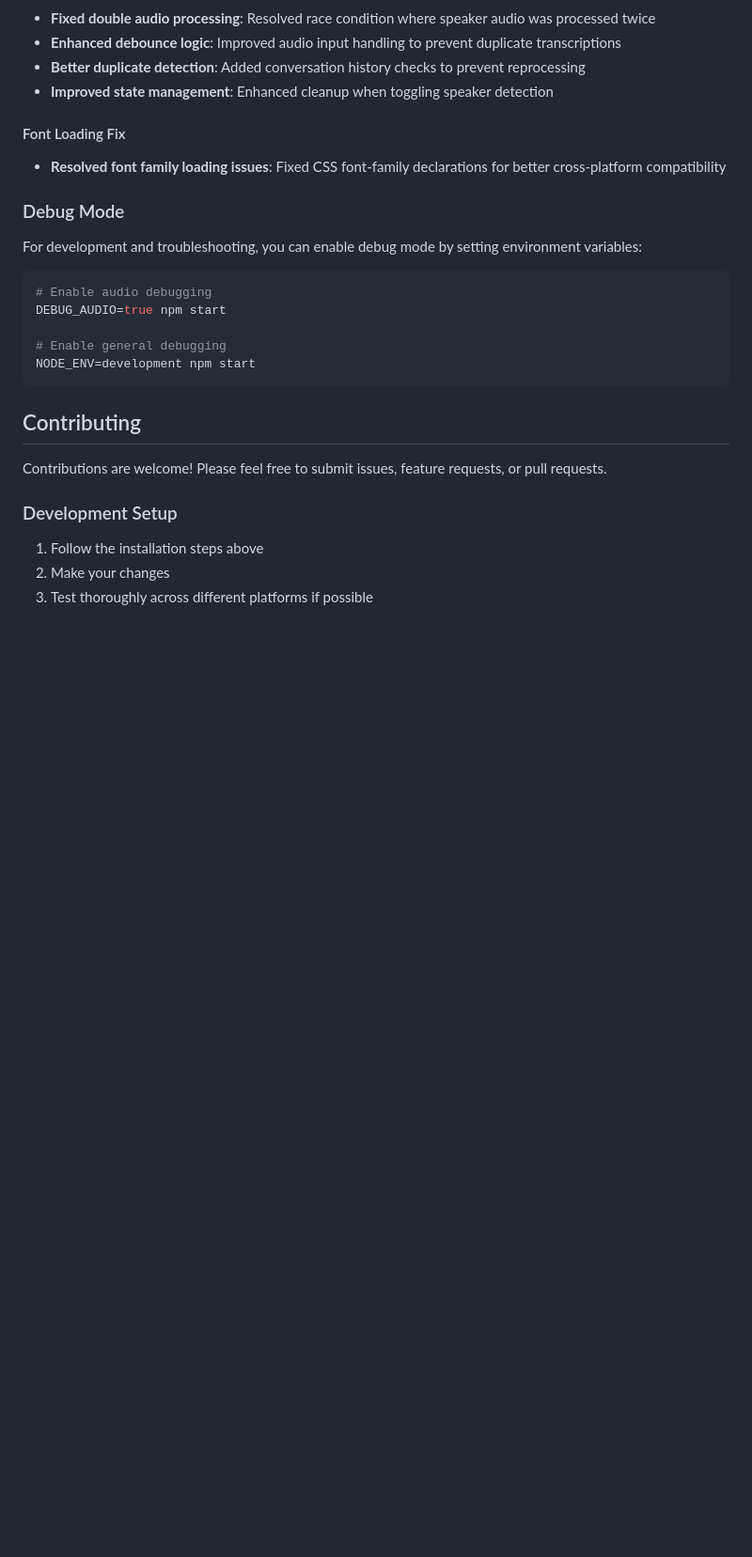
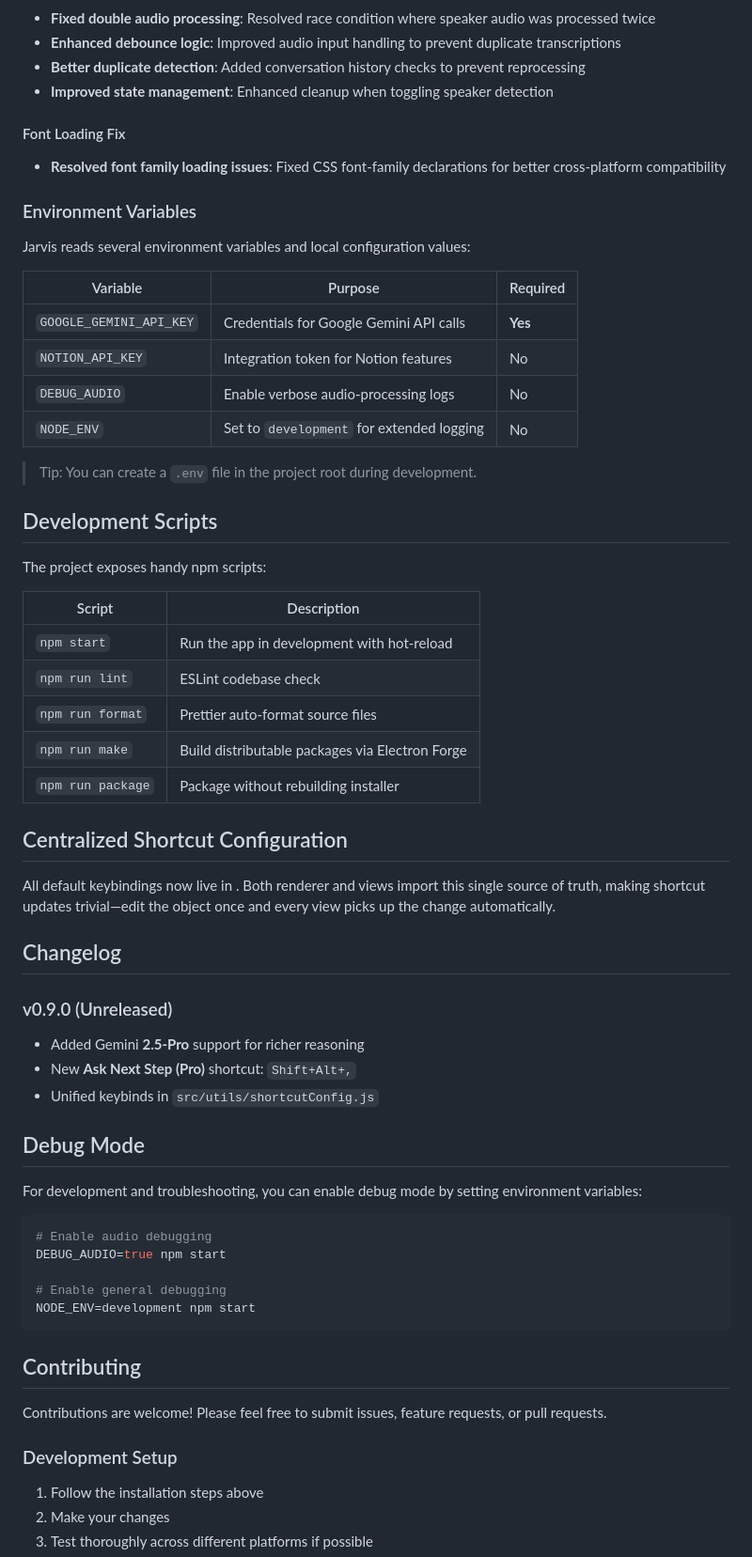
Before and after one commit to abhishekthakur7/jarvis, a Markdown page: README.md, the part around the change. Shown at 94% size. GitHub-like rendering; blank space fills up the shorter version.

Commit message:
docs: update README with env vars and development scripts
Add documentation for environment variables, development scripts, and centralized shortcut configuration. Also includes unreleased changelog updates.

```diff
--- a/README.md
+++ b/README.md
@@ -346,7 +346,43 @@ This will generate the necessary files in the `out` directory.
 #### Font Loading Fix
 - **Resolved font family loading issues**: Fixed CSS font-family declarations for better cross-platform compatibility
 
-### Debug Mode
+### Environment Variables
+
+Jarvis reads several environment variables and local configuration values:
+
+| Variable | Purpose | Required |
+|----------|---------|----------|
+| `GOOGLE_GEMINI_API_KEY` | Credentials for Google Gemini API calls | **Yes** |
+| `NOTION_API_KEY` | Integration token for Notion features | No |
+| `DEBUG_AUDIO` | Enable verbose audio-processing logs | No |
+| `NODE_ENV` | Set to `development` for extended logging | No |
+
+> Tip: You can create a `.env` file in the project root during development.
+
+## Development Scripts
+
+The project exposes handy npm scripts:
+
+| Script | Description |
+|--------|-------------|
+| `npm start` | Run the app in development with hot-reload |
+| `npm run lint` | ESLint codebase check |
+| `npm run format` | Prettier auto-format source files |
+| `npm run make` | Build distributable packages via Electron Forge |
+| `npm run package` | Package without rebuilding installer |
+
+## Centralized Shortcut Configuration
+
+All default keybindings now live in <mcfile name="shortcutConfig.js" path="src/utils/shortcutConfig.js"></mcfile>.  Both renderer and views import this single source of truth, making shortcut updates trivial—edit the object once and every view picks up the change automatically.
+
+## Changelog
+
+### v0.9.0 (Unreleased)
+* Added Gemini **2.5-Pro** support for richer reasoning
+* New **Ask Next Step (Pro)** shortcut: `Shift+Alt+,`
+* Unified keybinds in `src/utils/shortcutConfig.js`
+
+## Debug Mode
 
 For development and troubleshooting, you can enable debug mode by setting environment variables:
 
```
